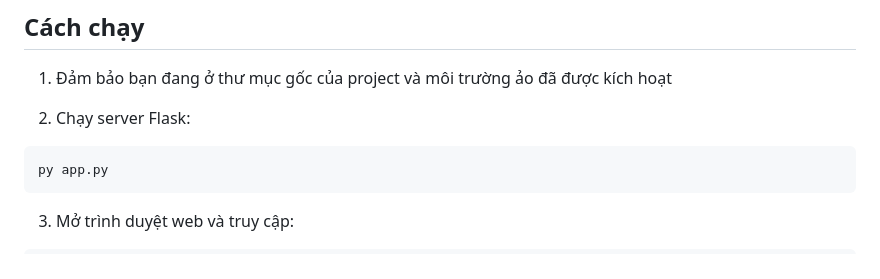
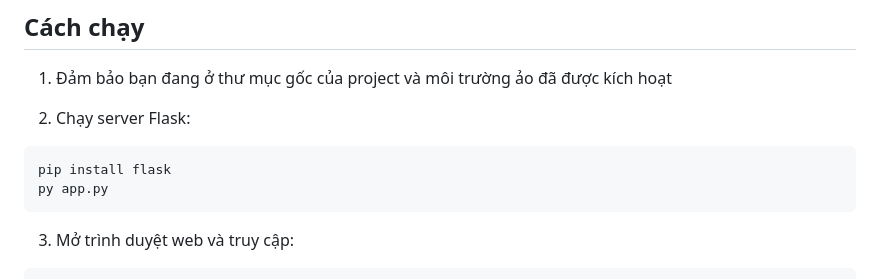
Before and after one commit to huydepzai2810/puzzle66, a Markdown page: README.md, the part around the change printed below. Drawn GitHub-style.

````diff
--- a/README.md
+++ b/README.md
@@ -47,6 +45,7 @@ puzzle66/
 
 2. Chạy server Flask:
 ```bash
+pip install flask
 py app.py
 ```
 
````
Also changed, not shown: other parts of README.md (+0 -2 lines).
